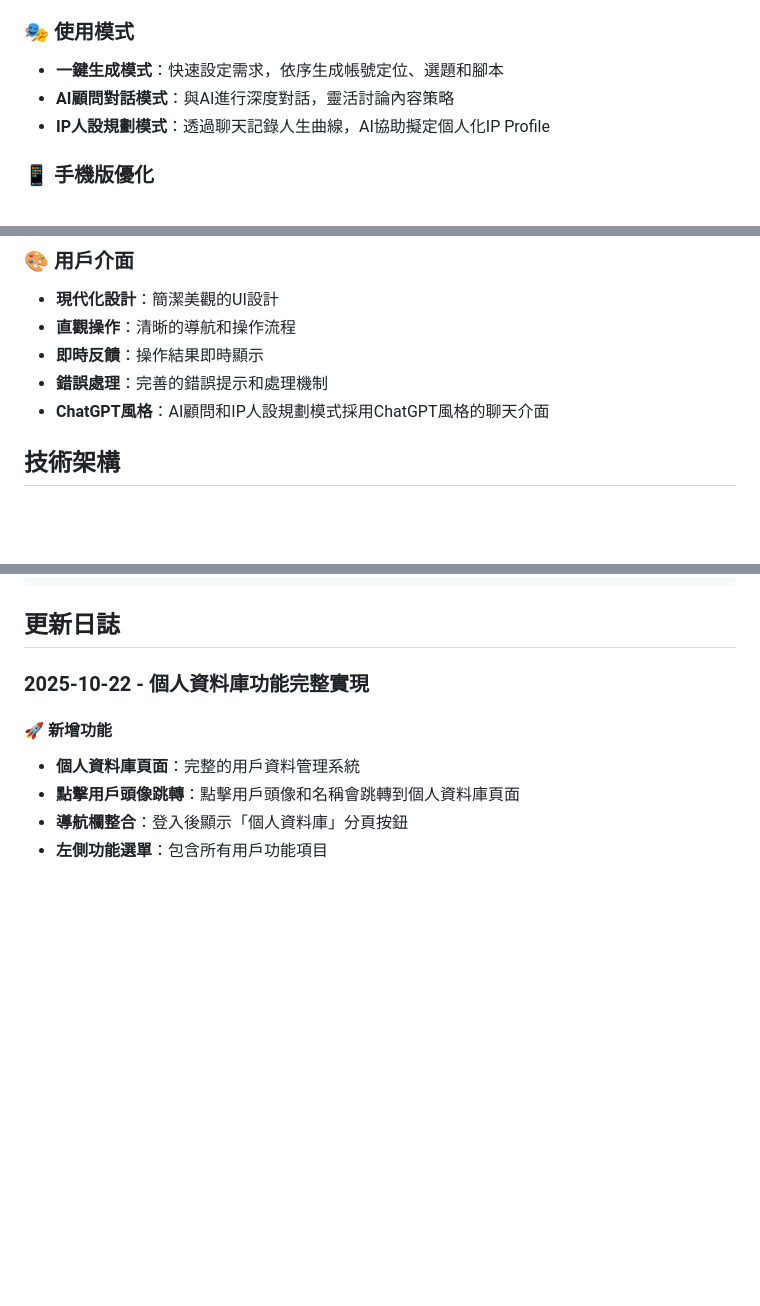
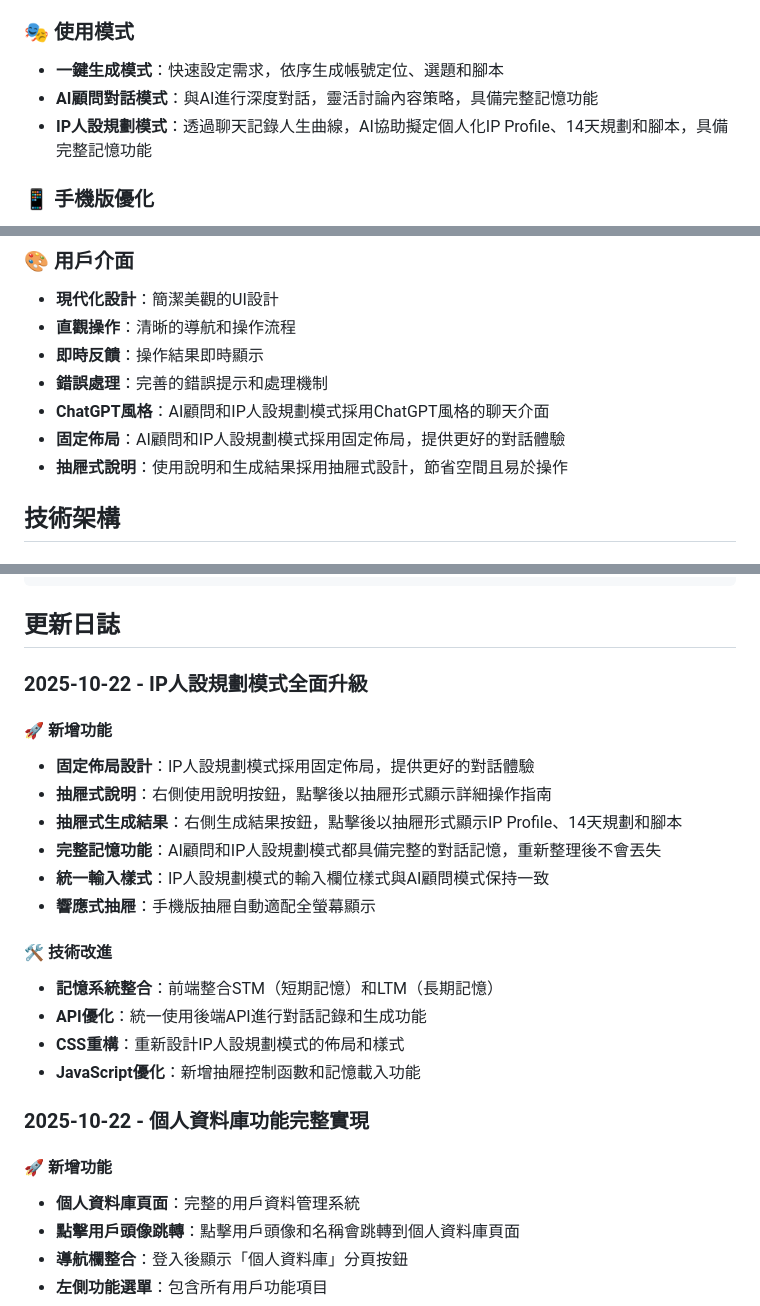
Before and after one commit to jacky6658/Ai-, a Markdown page: README.md, 3 parts joined by grey strips. Rendered like a GitHub page; blank space fills up the shorter version.

````diff
--- a/README.md
+++ b/README.md
@@ -18,8 +18,8 @@
 
 ### 🎭 使用模式
 - **一鍵生成模式**：快速設定需求，依序生成帳號定位、選題和腳本
-- **AI顧問對話模式**：與AI進行深度對話，靈活討論內容策略
-- **IP人設規劃模式**：透過聊天記錄人生曲線，AI協助擬定個人化IP Profile
+- **AI顧問對話模式**：與AI進行深度對話，靈活討論內容策略，具備完整記憶功能
+- **IP人設規劃模式**：透過聊天記錄人生曲線，AI協助擬定個人化IP Profile、14天規劃和腳本，具備完整記憶功能
 
 ### 📱 手機版優化
 - **固定縮放**：防止用戶誤縮放頁面，提供穩定體驗
@@ -36,6 +36,8 @@
 - **即時反饋**：操作結果即時顯示
 - **錯誤處理**：完善的錯誤提示和處理機制
 - **ChatGPT風格**：AI顧問和IP人設規劃模式採用ChatGPT風格的聊天介面
+- **固定佈局**：AI顧問和IP人設規劃模式採用固定佈局，提供更好的對話體驗
+- **抽屜式說明**：使用說明和生成結果採用抽屜式設計，節省空間且易於操作
 
 ## 技術架構
 
@@ -99,6 +101,22 @@ fronted/
 ```
 
 ## 更新日誌
+
+### 2025-10-22 - IP人設規劃模式全面升級
+
+#### 🚀 新增功能
+- **固定佈局設計**：IP人設規劃模式採用固定佈局，提供更好的對話體驗
+- **抽屜式說明**：右側使用說明按鈕，點擊後以抽屜形式顯示詳細操作指南
+- **抽屜式生成結果**：右側生成結果按鈕，點擊後以抽屜形式顯示IP Profile、14天規劃和腳本
+- **完整記憶功能**：AI顧問和IP人設規劃模式都具備完整的對話記憶，重新整理後不會丟失
+- **統一輸入樣式**：IP人設規劃模式的輸入欄位樣式與AI顧問模式保持一致
+- **響應式抽屜**：手機版抽屜自動適配全螢幕顯示
+
+#### 🛠️ 技術改進
+- **記憶系統整合**：前端整合STM（短期記憶）和LTM（長期記憶）
+- **API優化**：統一使用後端API進行對話記錄和生成功能
+- **CSS重構**：重新設計IP人設規劃模式的佈局和樣式
+- **JavaScript優化**：新增抽屜控制函數和記憶載入功能
 
 ### 2025-10-22 - 個人資料庫功能完整實現
 
````
